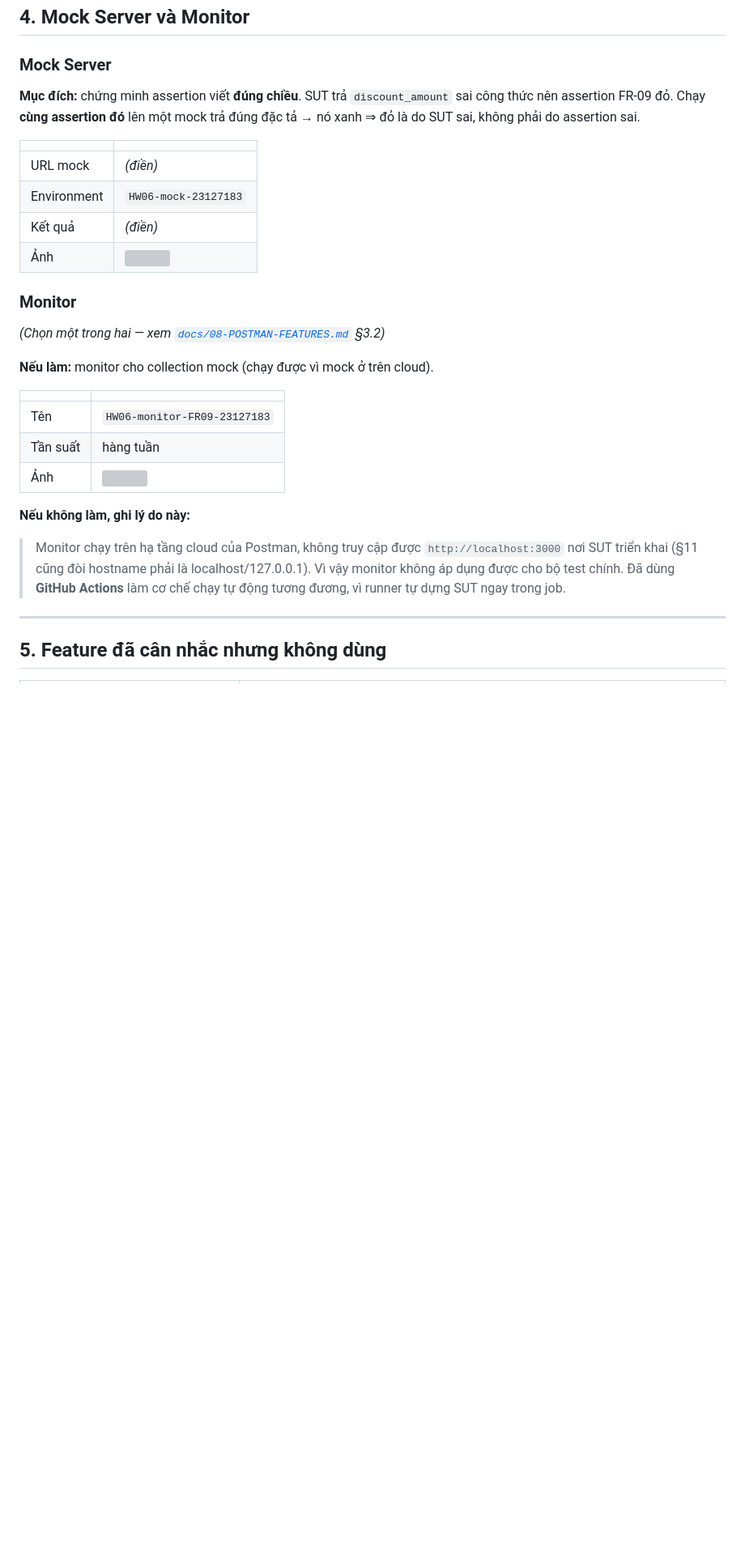
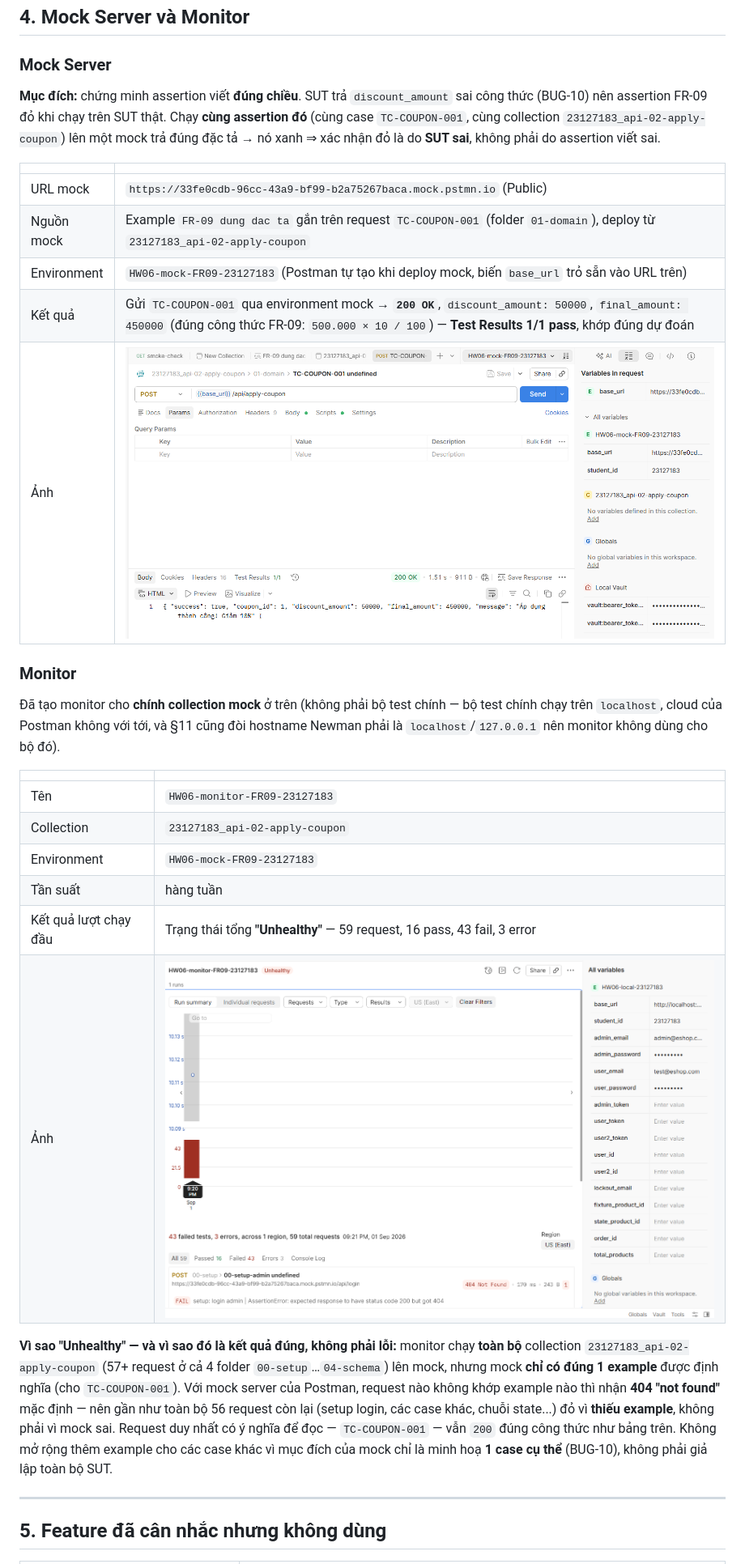
Before and after one commit to DuyPham111/HW06, a Markdown page: postman/README.md, the part around one of its changes. Shown at 81% size. Rendered like a GitHub page; pictures changed too: bug-report/screenshots/postman-mock-server.png (added), bug-report/screenshots/postman-monitor.png (added); blank space fills up the shorter version; grey boxes are pictures that could not be loaded.

Commit message:
docs: hoan tat B.1 - anh + so lieu that Data-driven, Mock Server, Monitor (§6)
- postman-data-driven.png: 10 iteration tu coupon-cases.csv qua Newman CLI
- postman-mock-server.png: TC-COUPON-001 qua mock -> 200, discount_amount=50000,
  final_amount=450000 (dung FR-09), Test Results 1/1 - xac nhan assertion dung chieu (BUG-10)
- postman-monitor.png: HW06-monitor-FR09-23127183 chay 1 luot, 59 request, 16 pass/43 fail/3
  error - giai thich trung thuc trong README: fail vi mock chi co 1 example, khong phai loi that
- postman/README.md §2, §4: dien day du URL mock, environment, ket qua, giai thich Unhealthy

Co-Authored-By: Claude Opus 5 <noreply@anthropic.com>

```diff
--- a/postman/README.md
+++ b/postman/README.md
@@ -80,35 +80,42 @@ chứng §11 cho request đó.
 
 ### Mock Server
 
-**Mục đích:** chứng minh assertion viết **đúng chiều**. SUT trả `discount_amount` sai công thức nên
-assertion FR-09 đỏ. Chạy **cùng assertion đó** lên một mock trả đúng đặc tả → nó xanh ⇒ đỏ là do SUT
-sai, không phải do assertion sai.
+**Mục đích:** chứng minh assertion viết **đúng chiều**. SUT trả `discount_amount` sai công thức
+(BUG-10) nên assertion FR-09 đỏ khi chạy trên SUT thật. Chạy **cùng assertion đó** (cùng case
+`TC-COUPON-001`, cùng collection `23127183_api-02-apply-coupon`) lên một mock trả đúng đặc tả → nó
+xanh ⇒ xác nhận đỏ là do **SUT sai**, không phải do assertion viết sai.
 
 | | |
 |---|---|
-| URL mock | _(điền)_ |
-| Environment | `HW06-mock-23127183` |
-| Kết quả | _(điền)_ |
+| URL mock | `https://33fe0cdb-96cc-43a9-bf99-b2a75267baca.mock.pstmn.io` (Public) |
+| Nguồn mock | Example `FR-09 dung dac ta` gắn trên request `TC-COUPON-001` (folder `01-domain`), deploy từ `23127183_api-02-apply-coupon` |
+| Environment | `HW06-mock-FR09-23127183` (Postman tự tạo khi deploy mock, biến `base_url` trỏ sẵn vào URL trên) |
+| Kết quả | Gửi `TC-COUPON-001` qua environment mock → **`200 OK`**, `discount_amount: 50000`, `final_amount: 450000` (đúng công thức FR-09: `500.000 × 10 / 100`) — **Test Results 1/1 pass**, khớp đúng dự đoán |
 | Ảnh | ![](../bug-report/screenshots/postman-mock-server.png) |
 
 ### Monitor
 
-_(Chọn một trong hai — xem [`docs/08-POSTMAN-FEATURES.md`](../docs/08-POSTMAN-FEATURES.md) §3.2)_
-
-**Nếu làm:** monitor cho collection mock (chạy được vì mock ở trên cloud).
+Đã tạo monitor cho **chính collection mock** ở trên (không phải bộ test chính — bộ test chính chạy
+trên `localhost`, cloud của Postman không với tới, và §11 cũng đòi hostname Newman phải là
+`localhost`/`127.0.0.1` nên monitor không dùng cho bộ đó).
 
 | | |
 |---|---|
 | Tên | `HW06-monitor-FR09-23127183` |
+| Collection | `23127183_api-02-apply-coupon` |
+| Environment | `HW06-mock-FR09-23127183` |
 | Tần suất | hàng tuần |
+| Kết quả lượt chạy đầu | Trạng thái tổng **"Unhealthy"** — 59 request, 16 pass, 43 fail, 3 error |
 | Ảnh | ![](../bug-report/screenshots/postman-monitor.png) |
 
-**Nếu không làm, ghi lý do này:**
-
-> Monitor chạy trên hạ tầng cloud của Postman, không truy cập được `http://localhost:3000` nơi SUT
-> triển khai (§11 cũng đòi hostname phải là localhost/127.0.0.1). Vì vậy monitor không áp dụng được
-> cho bộ test chính. Đã dùng **GitHub Actions** làm cơ chế chạy tự động tương đương, vì runner tự
-> dựng SUT ngay trong job.
+**Vì sao "Unhealthy" — và vì sao đó là kết quả đúng, không phải lỗi:** monitor chạy **toàn bộ**
+collection `23127183_api-02-apply-coupon` (57+ request ở cả 4 folder `00-setup`…`04-schema`) lên
+mock, nhưng mock **chỉ có đúng 1 example** được định nghĩa (cho `TC-COUPON-001`). Với mock server của
+Postman, request nào không khớp example nào thì nhận **404 "not found"** mặc định — nên gần như toàn
+bộ 56 request còn lại (setup login, các case khác, chuỗi state...) đỏ vì **thiếu example**, không
+phải vì mock sai. Request duy nhất có ý nghĩa để đọc — `TC-COUPON-001` — vẫn `200` đúng công thức
+như bảng trên. Không mở rộng thêm example cho các case khác vì mục đích của mock chỉ là minh hoạ
+**1 case cụ thể** (BUG-10), không phải giả lập toàn bộ SUT.
 
 ---
 
```
Also changed, not shown: other parts of postman/README.md (+2 -2 lines), docs/CAN-LAM-TIEP-THEO.md (+1 -1 lines), bug-report/screenshots/postman-data-driven.png (added).
